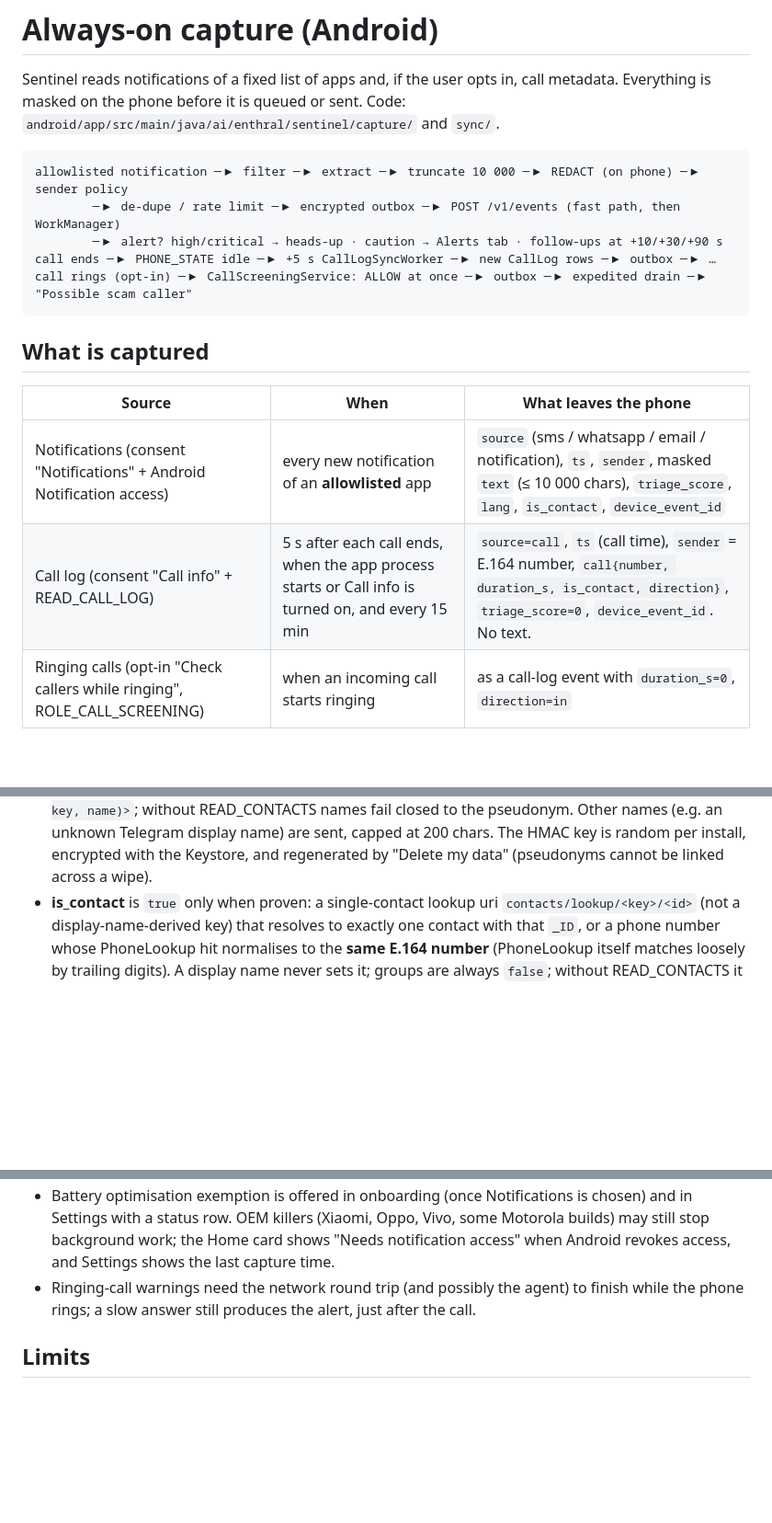
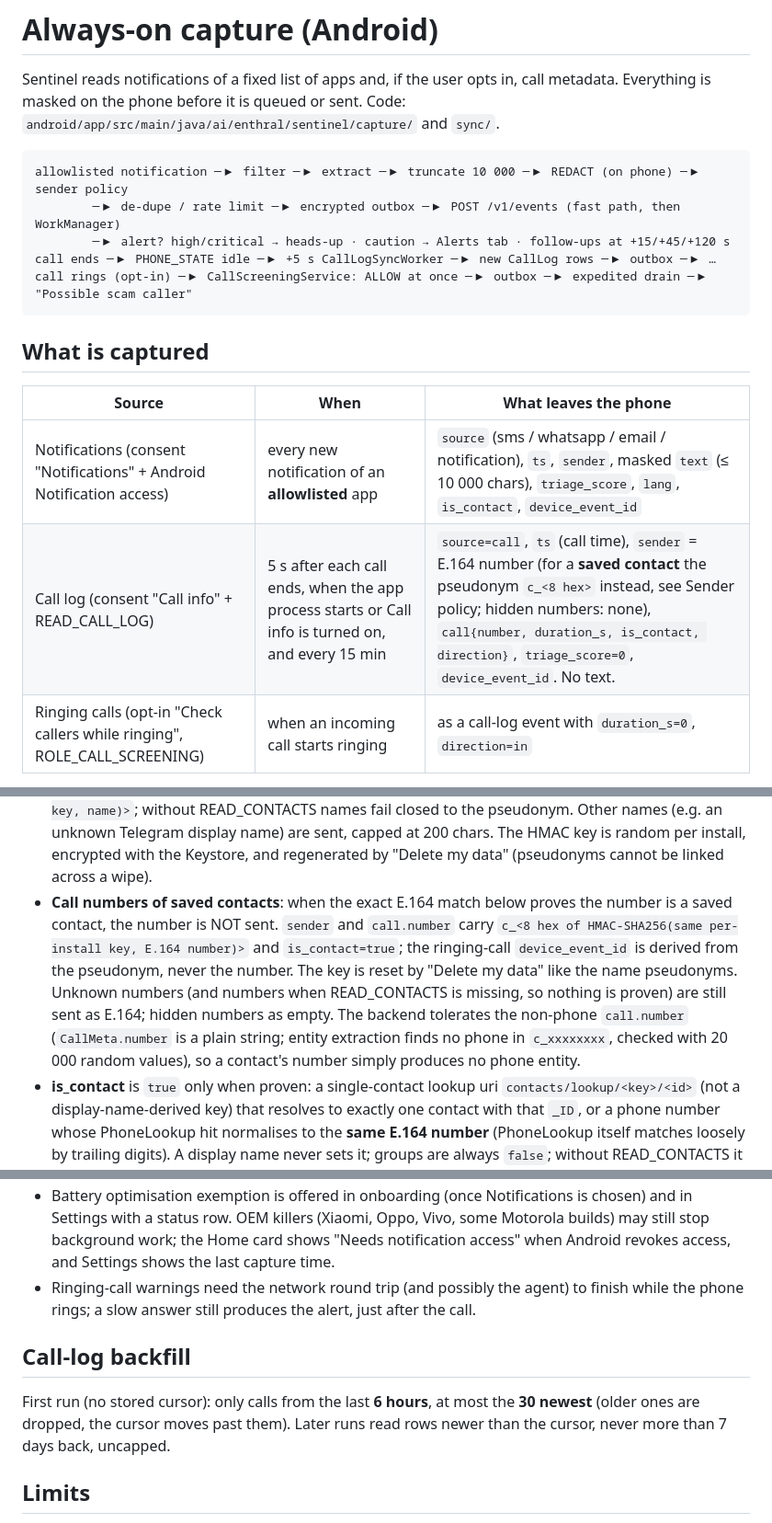
Before and after one commit to Aaron-Warner-4504/devpost-nvidia-hackathon, a Markdown page: docs/capture.md, 3 parts joined by grey strips. Shown at 92% size. Drawn GitHub-style; blank space fills up the shorter version.

Commit message:
docs: capture privacy and release notes

````diff
--- a/docs/capture.md
+++ b/docs/capture.md
@@ -6,7 +6,7 @@ the phone before it is queued or sent. Code: `android/app/src/main/java/ai/enthr
 ```
 allowlisted notification ─▶ filter ─▶ extract ─▶ truncate 10 000 ─▶ REDACT (on phone) ─▶ sender policy
         ─▶ de-dupe / rate limit ─▶ encrypted outbox ─▶ POST /v1/events (fast path, then WorkManager)
-        ─▶ alert? high/critical → heads-up · caution → Alerts tab · follow-ups at +10/+30/+90 s
+        ─▶ alert? high/critical → heads-up · caution → Alerts tab · follow-ups at +15/+45/+120 s
 call ends ─▶ PHONE_STATE idle ─▶ +5 s CallLogSyncWorker ─▶ new CallLog rows ─▶ outbox ─▶ …
 call rings (opt-in) ─▶ CallScreeningService: ALLOW at once ─▶ outbox ─▶ expedited drain ─▶ "Possible scam caller"
 ```
@@ -16,7 +16,7 @@ call rings (opt-in) ─▶ CallScreeningService: ALLOW at once ─▶ outbox ─
 | Source | When | What leaves the phone |
 |---|---|---|
 | Notifications (consent "Notifications" + Android Notification access) | every new notification of an **allowlisted** app | `source` (sms / whatsapp / email / notification), `ts`, `sender`, masked `text` (≤ 10 000 chars), `triage_score`, `lang`, `is_contact`, `device_event_id` |
-| Call log (consent "Call info" + READ_CALL_LOG) | 5 s after each call ends, when the app process starts or Call info is turned on, and every 15 min | `source=call`, `ts` (call time), `sender` = E.164 number, `call{number, duration_s, is_contact, direction}`, `triage_score=0`, `device_event_id`. No text. |
+| Call log (consent "Call info" + READ_CALL_LOG) | 5 s after each call ends, when the app process starts or Call info is turned on, and every 15 min | `source=call`, `ts` (call time), `sender` = E.164 number (for a **saved contact** the pseudonym `c_<8 hex>` instead, see Sender policy; hidden numbers: none), `call{number, duration_s, is_contact, direction}`, `triage_score=0`, `device_event_id`. No text. |
 | Ringing calls (opt-in "Check callers while ringing", ROLE_CALL_SCREENING) | when an incoming call starts ringing | as a call-log event with `duration_s=0`, `direction=in` |
 
 Allowlist (`capture/CaptureAllowlist.kt`, mirrored in the manifest `<queries>` and checked by a unit test):
@@ -57,6 +57,13 @@ senders, numbers or tokens; see "Testing" for the logcat check).
   READ_CONTACTS names fail closed to the pseudonym. Other names (e.g. an unknown Telegram display name) are sent,
   capped at 200 chars. The HMAC key is random per install, encrypted with the Keystore, and regenerated by
   "Delete my data" (pseudonyms cannot be linked across a wipe).
+* **Call numbers of saved contacts**: when the exact E.164 match below proves the number is a saved contact, the number
+  is NOT sent. `sender` and `call.number` carry `c_<8 hex of HMAC-SHA256(same per-install key, E.164 number)>` and
+  `is_contact=true`; the ringing-call `device_event_id` is derived from the pseudonym, never the number. The key is
+  reset by "Delete my data" like the name pseudonyms. Unknown numbers (and numbers when READ_CONTACTS is missing, so
+  nothing is proven) are still sent as E.164; hidden numbers as empty. The backend tolerates the non-phone
+  `call.number` (`CallMeta.number` is a plain string; entity extraction finds no phone in `c_xxxxxxxx`, checked
+  with 20 000 random values), so a contact's number simply produces no phone entity.
 * **is_contact** is `true` only when proven: a single-contact lookup uri `contacts/lookup/<key>/<id>` (not a
   display-name-derived key) that resolves to exactly one contact with that `_ID`, or a phone number whose
   PhoneLookup hit normalises to the **same E.164 number** (PhoneLookup itself matches loosely by trailing digits).
@@ -120,6 +127,11 @@ immediately. Call screening needs the Call-info consent but not READ_CALL_LOG.
   shows "Needs notification access" when Android revokes access, and Settings shows the last capture time.
 * Ringing-call warnings need the network round trip (and possibly the agent) to finish while the phone rings; a
   slow answer still produces the alert, just after the call.
+
+## Call-log backfill
+
+First run (no stored cursor): only calls from the last **6 hours**, at most the **30 newest** (older ones are dropped,
+the cursor moves past them). Later runs read rows newer than the cursor, never more than 7 days back, uncapped.
 
 ## Limits
 
````
Also changed, not shown: other parts of docs/capture.md (+5 -1 lines).
